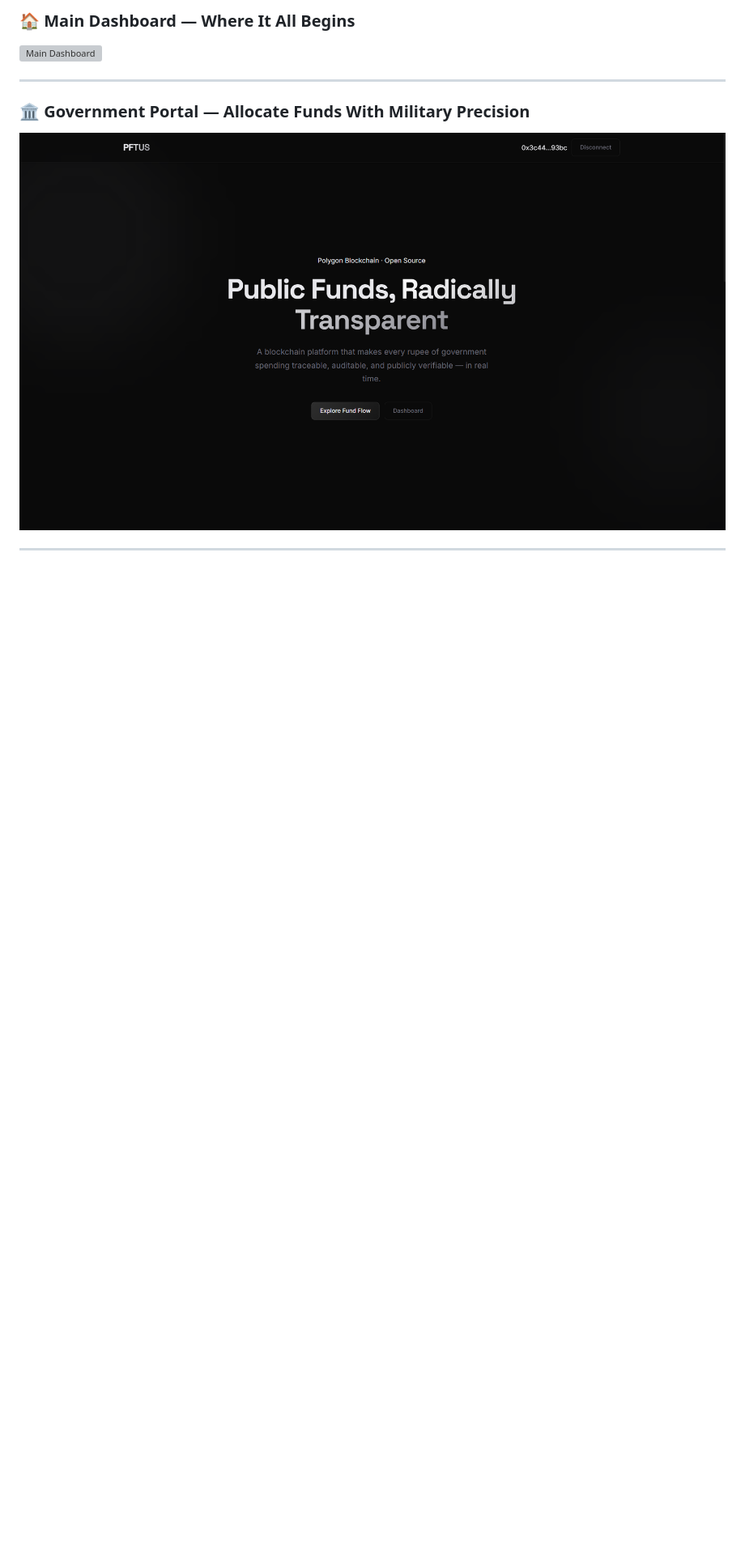
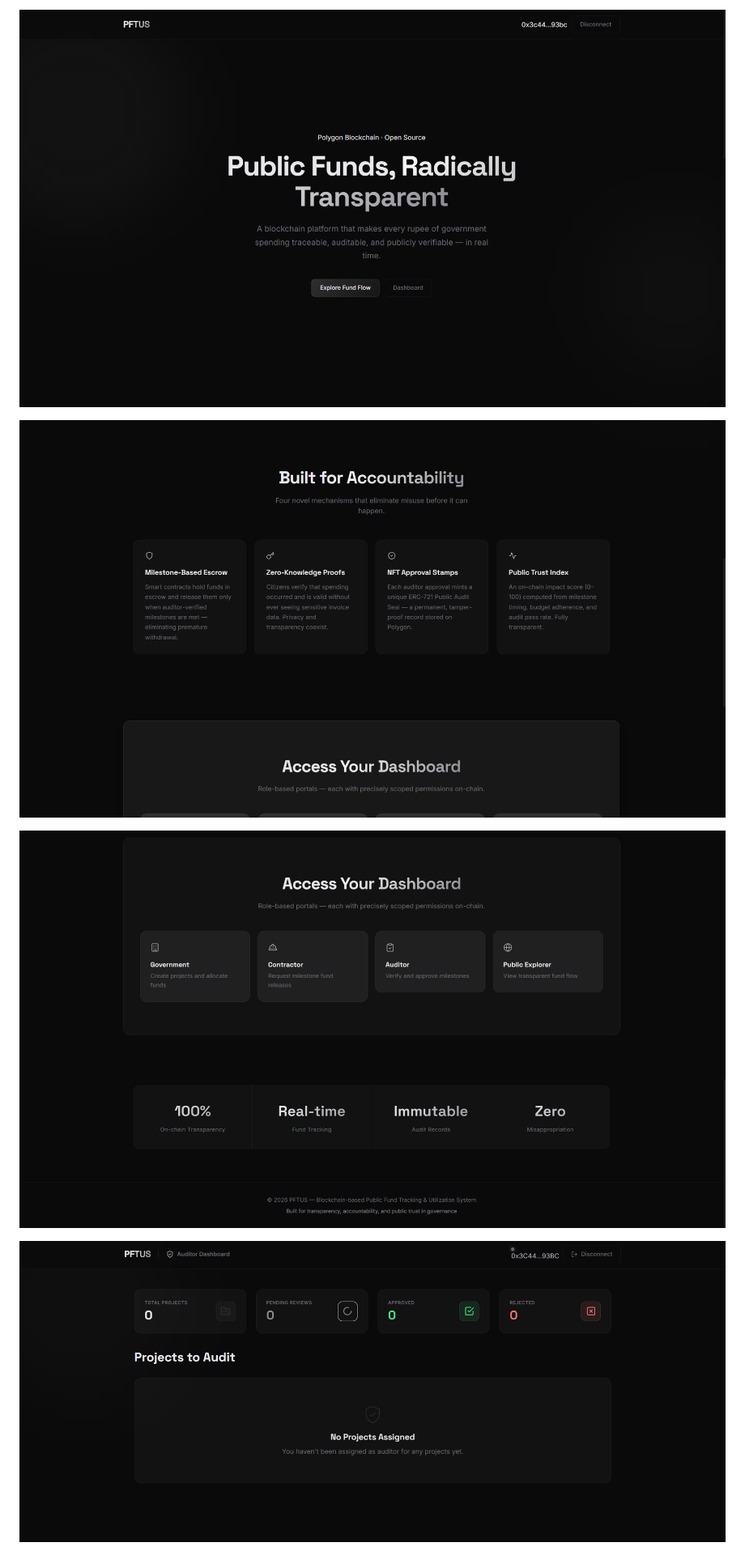
Before and after one commit to kranthii-k/v2, a Markdown page: README.md, the part around one of its changes. Shown at 81% size. Rendered like a GitHub page; blank space fills up the shorter version; grey boxes are pictures that could not be loaded.

```diff
--- a/README.md
+++ b/README.md
@@ -113,11 +101,9 @@ Every single action is:
 
-### 🏠 Main Dashboard — Where It All Begins
-![Main Dashboard](docs/images/0.png)
+![](docs/images/1.png)
 
----
+![](docs/images/2.png)
 
-### 🏛️ Government Portal — Allocate Funds With Military Precision
-![Government Dashboard](docs/images/1.png)
+![](docs/images/3.png)
 
----
+![](docs/images/4.png)
 
```
Also changed, not shown: other parts of README.md (+12 -46 lines).
